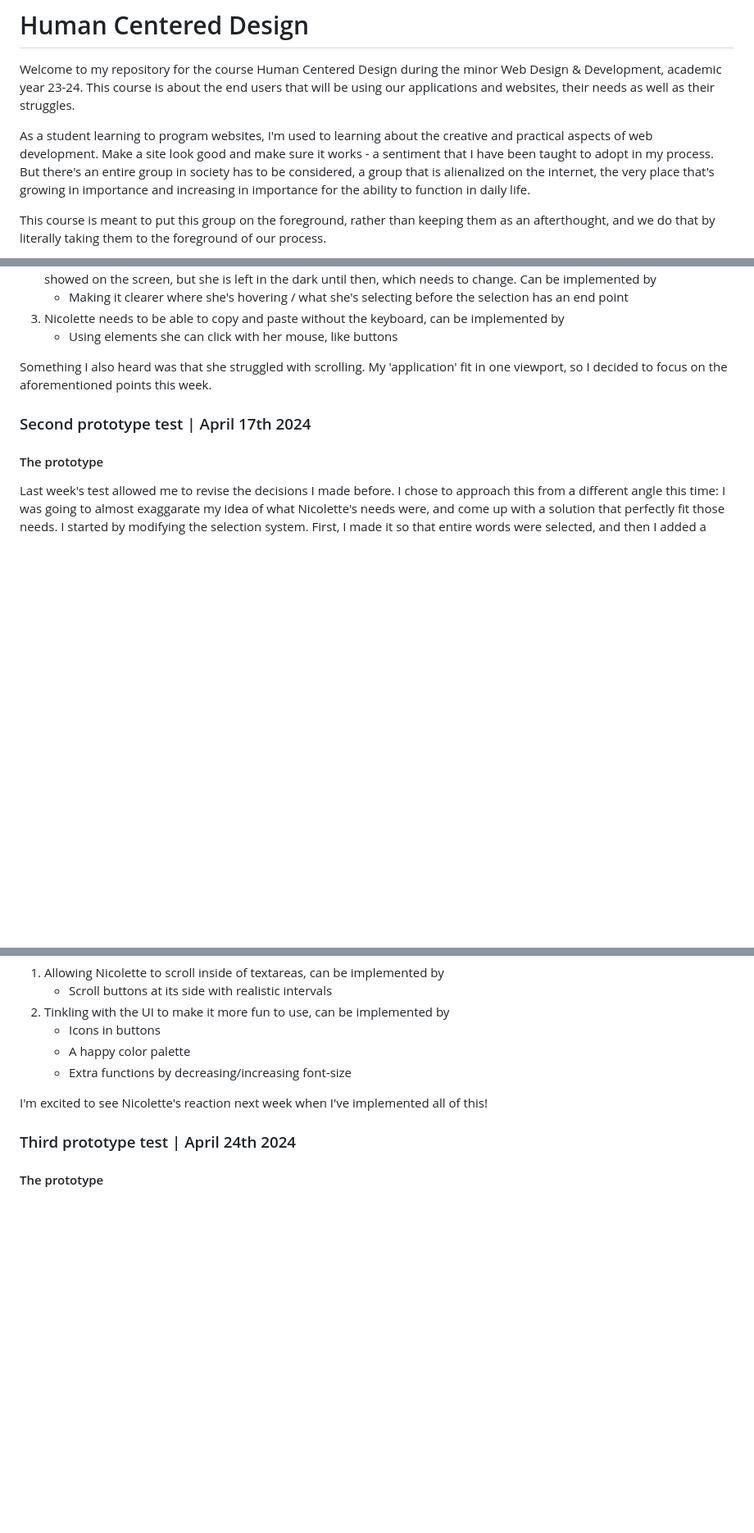
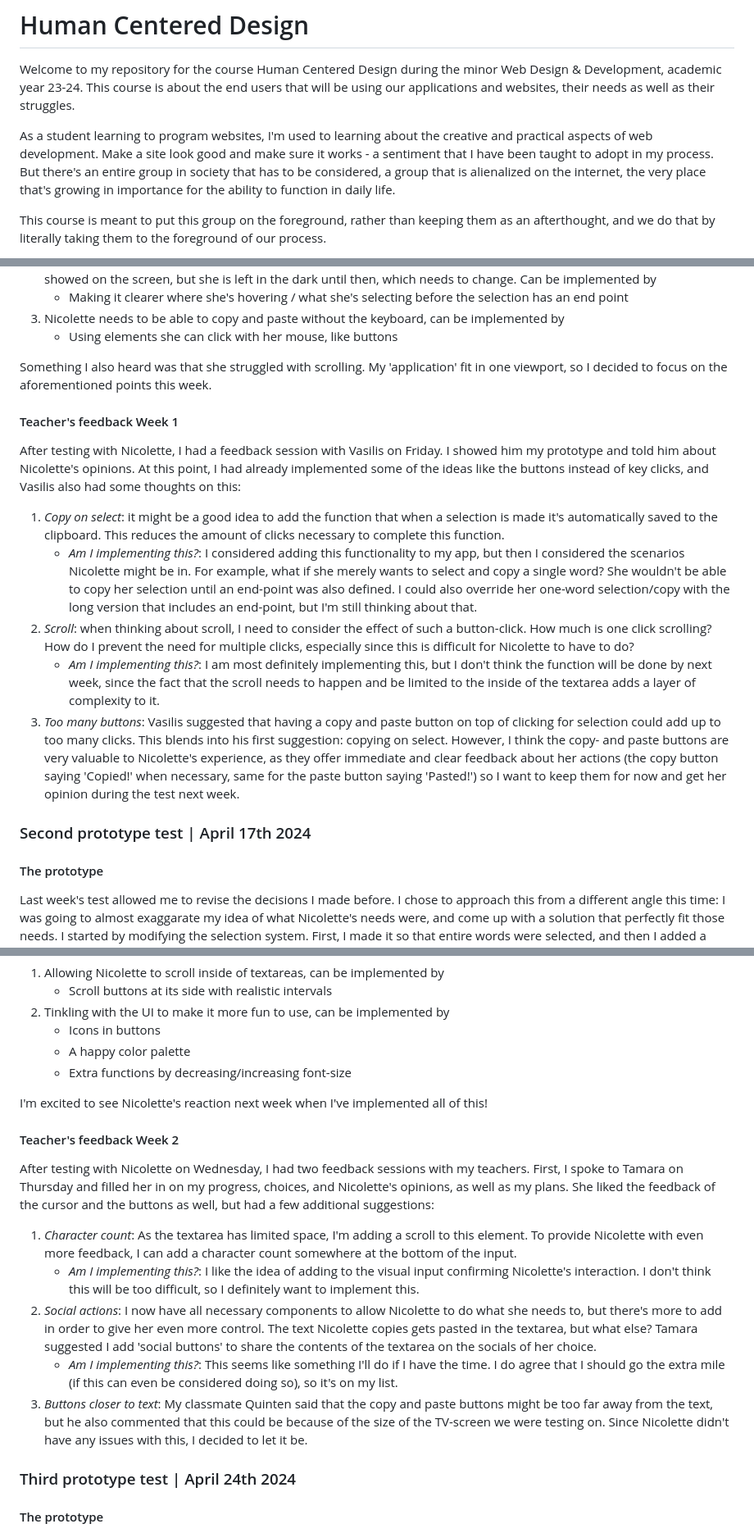
Before and after one commit to briannededeugd/hcd, a Markdown page: README.md, 3 parts joined by grey strips. Shown at 82% size. Rendered like a GitHub page; blank space fills up the shorter version.

Commit message:
README: Update feedback week 2

```diff
--- a/README.md
+++ b/README.md
@@ -2,7 +2,7 @@
 
 Welcome to my repository for the course Human Centered Design during the minor Web Design & Development, academic year 23-24. This course is about the end users that will be using our applications and websites, their needs as well as their struggles.
 
-As a student learning to program websites, I'm used to learning about the creative and practical aspects of web development. Make a site look good and make sure it works - a sentiment that I have been taught to adopt in my process. But there's an entire group in society has to be considered, a group that is alienalized on the internet, the very place that's growing in importance and increasing in importance for the ability to function in daily life.
+As a student learning to program websites, I'm used to learning about the creative and practical aspects of web development. Make a site look good and make sure it works - a sentiment that I have been taught to adopt in my process. But there's an entire group in society that has to be considered, a group that is alienalized on the internet, the very place that's growing in importance for the ability to function in daily life.
 
 This course is meant to put this group on the foreground, rather than keeping them as an afterthought, and we do that by literally taking them to the foreground of our process.
 
@@ -67,6 +83,16 @@ This test confronted me with the misconceptions I'd had about Nicolette's abilit
 
 Something I also heard was that she struggled with scrolling. My 'application' fit in one viewport, so I decided to focus on the aforementioned points this week.
 
+#### Teacher's feedback Week 1
+
+After testing with Nicolette, I had a feedback session with Vasilis on Friday. I showed him my prototype and told him about Nicolette's opinions. At this point, I had already implemented some of the ideas like the buttons instead of key clicks, and Vasilis also had some thoughts on this:
+
+1. *Copy on select*: it might be a good idea to add the function that when a selection is made it's automatically saved to the clipboard. This reduces the amount of clicks necessary to complete this function.
+	- _Am I implementing this?_: I considered adding this functionality to my app, but then I considered the scenarios Nicolette might be in. For example, what if she merely wants to select and copy a single word? She wouldn't be able to copy her selection until an end-point was also defined. I could also override her one-word selection/copy with the long version that includes an end-point, but I'm still thinking about that.
+2. *Scroll*: when thinking about scroll, I need to consider the effect of such a button-click. How much is one click scrolling? How do I prevent the need for multiple clicks, especially since this is difficult for Nicolette to have to do?
+	- _Am I implementing this?_: I am most definitely implementing this, but I don't think the function will be done by next week, since the fact that the scroll needs to happen and be limited to the inside of the textarea adds a layer of complexity to it.
+3. *Too many buttons*: Vasilis suggested that having a copy and paste button on top of clicking for selection could add up to too many clicks. This blends into his first suggestion: copying on select. However, I think the copy- and paste buttons are very valuable to Nicolette's experience, as they offer immediate and clear feedback about her actions (the copy button saying 'Copied!' when necessary, same for the paste button saying 'Pasted!') so I want to keep them for now and get her opinion during the test next week.
+
 ### Second prototype test | April 17th 2024
 
 #### The prototype
@@ -111,6 +137,16 @@ Sometimes, teachers will tell you that negative feedback is better than positive
 	- Extra functions by decreasing/increasing font-size
 
 I'm excited to see Nicolette's reaction next week when I've implemented all of this!
+
+#### Teacher's feedback Week 2
+
+After testing with Nicolette on Wednesday, I had two feedback sessions with my teachers. First, I spoke to Tamara on Thursday and filled her in on my progress, choices, and Nicolette's opinions, as well as my plans. She liked the feedback of the cursor and the buttons as well, but had a few additional suggestions:
+
+1. *Character count*: As the textarea has limited space, I'm adding a scroll to this element. To provide Nicolette with even more feedback, I can add a character count somewhere at the bottom of the input.
+	- _Am I implementing this?_: I like the idea of adding to the visual input confirming Nicolette's interaction. I don't think this will be too difficult, so I definitely want to implement this.
+2. *Social actions*: I now have all necessary components to allow Nicolette to do what she needs to, but there's more to add in order to give her even more control. The text Nicolette copies gets pasted in the textarea, but what else? Tamara suggested I add 'social buttons' to share the contents of the textarea on the socials of her choice.
+	- _Am I implementing this?_: This seems like something I'll do if I have the time. I do agree that I should go the extra mile (if this can even be considered doing so), so it's on my list.
+3. *Buttons closer to text*: My classmate Quinten said that the copy and paste buttons might be too far away from the text, but he also commented that this could be because of the size of the TV-screen we were testing on. Since Nicolette didn't have any issues with this, I decided to let it be.
 
 ### Third prototype test | April 24th 2024
 
```
Also changed, not shown: other parts of README.md (+17 -19 lines).
